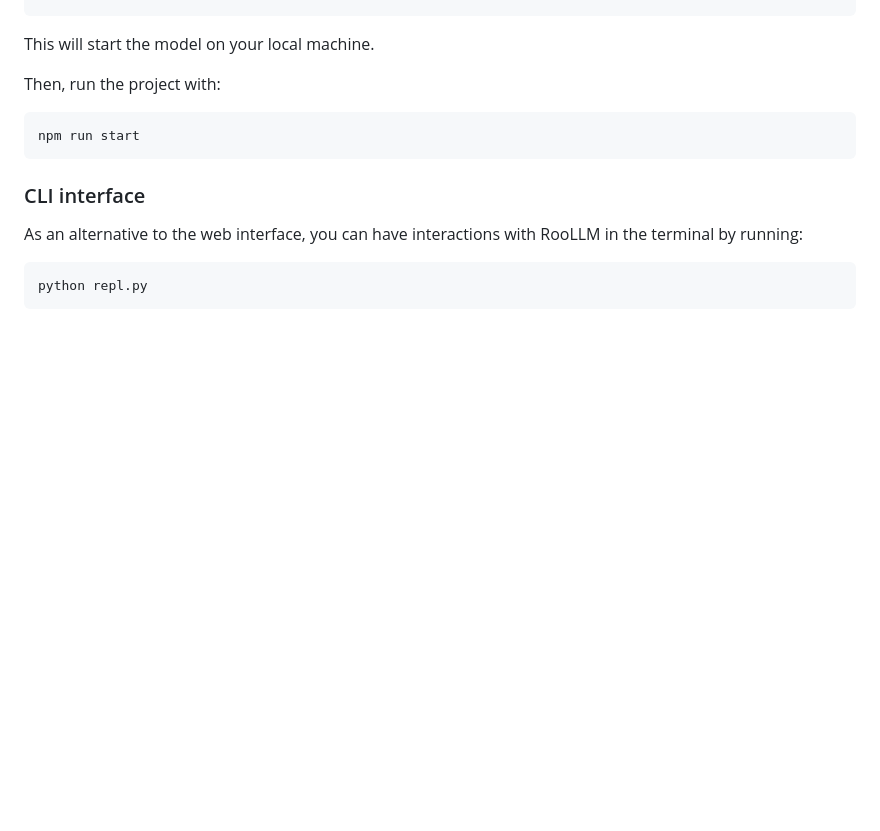
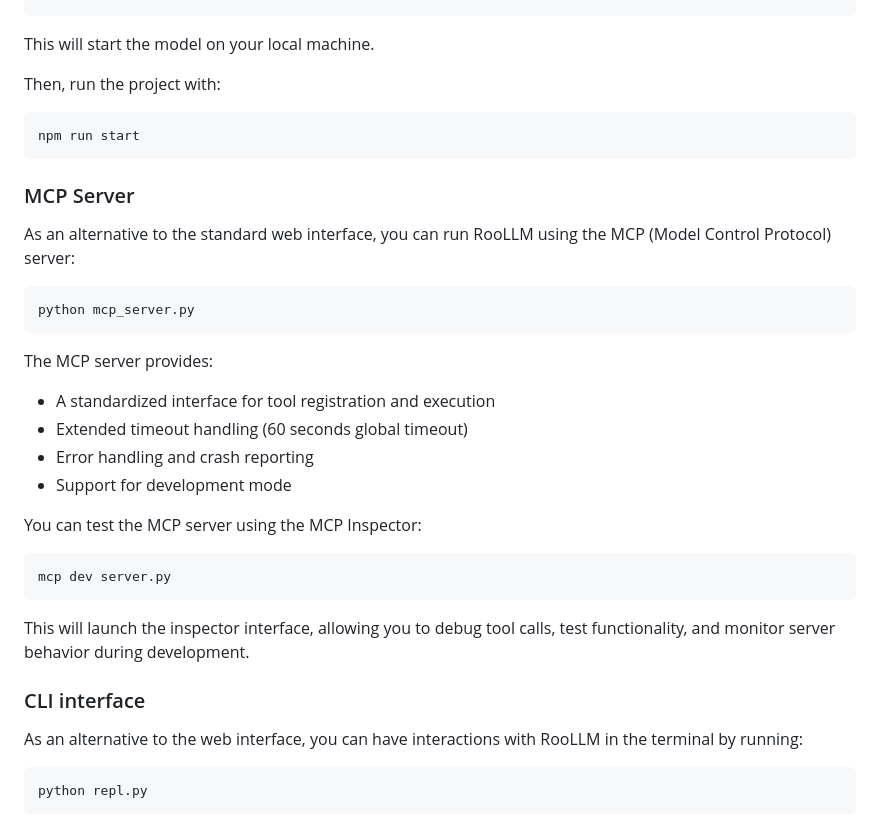
Before and after one commit to hyphacoop/RooLLM, a Markdown page: README.md, the part around the change. GitHub-like rendering; blank space fills up the shorter version.

Commit message:
Add MCP server section to README.md
- Introduce the MCP (Model Control Protocol) server as an alternative interface for RooLLM.
- Detail features including tool registration, extended timeout handling, error reporting, and development mode support.
- Include instructions for testing the MCP server using the MCP Inspector.

````diff
--- a/README.md
+++ b/README.md
@@ -192,6 +192,28 @@ Then, run the project with:
 npm run start
 ```
 
+### MCP Server
+
+As an alternative to the standard web interface, you can run RooLLM using the MCP (Model Control Protocol) server:
+
+```bash
+python mcp_server.py
+```
+
+The MCP server provides:
+- A standardized interface for tool registration and execution
+- Extended timeout handling (60 seconds global timeout)
+- Error handling and crash reporting
+- Support for development mode
+
+You can test the MCP server using the MCP Inspector:
+
+```bash
+mcp dev server.py
+```
+
+This will launch the inspector interface, allowing you to debug tool calls, test functionality, and monitor server behavior during development.
+
 ### CLI interface
 
 As an alternative to the web interface, you can have interactions with RooLLM in the terminal by running:
````
